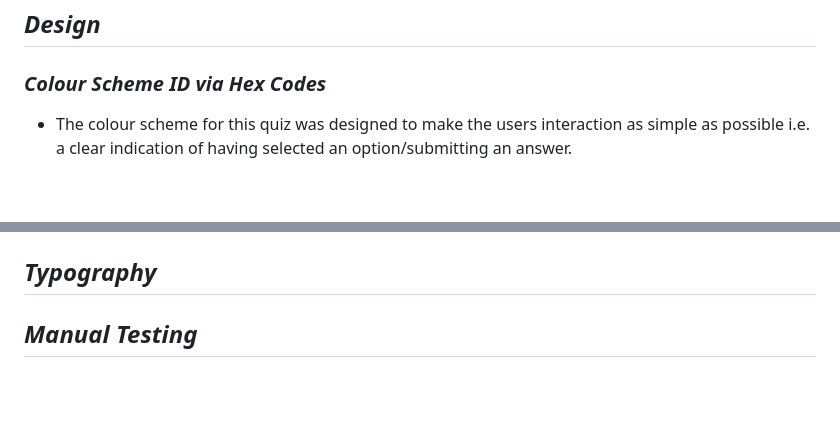
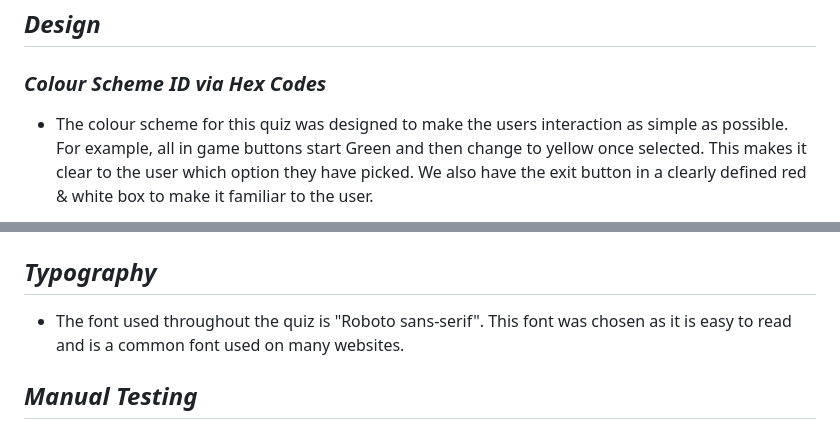
Before and after one commit to DMaggsy/DDB-Quiz, a Markdown page: README.md, 2 parts joined by grey strips. GitHub-like rendering; blank space fills up the shorter version.

```diff
--- a/README.md
+++ b/README.md
@@ -136,5 +136,5 @@ The site can be accessed by this [link](https://dmaggsy.github.io/The-Fresh-Quiz
 
 ### *Colour Scheme ID via Hex Codes*
 
-- The colour scheme for this quiz was designed to make the users interaction as simple as possible i.e. a clear indication of having selected an option/submitting an answer.
+- The colour scheme for this quiz was designed to make the users interaction as simple as possible. For example, all in game buttons start Green and then change to yellow once selected. This makes it clear to the user which option they have picked. We also have the exit button in a clearly defined red & white box to make it familiar to the user.
 
@@ -142,5 +145,9 @@ The site can be accessed by this [link](https://dmaggsy.github.io/The-Fresh-Quiz
 
 ## *Typography*
+
+- The font used throughout the quiz is "Roboto sans-serif". This font was chosen as it is easy to read and is a common font used on many websites.
+
+
 
 ## *Manual Testing*
 
```
Also changed, not shown: other parts of README.md (+4 -1 lines), assets/images/fontused.png (added), 1 other file.
